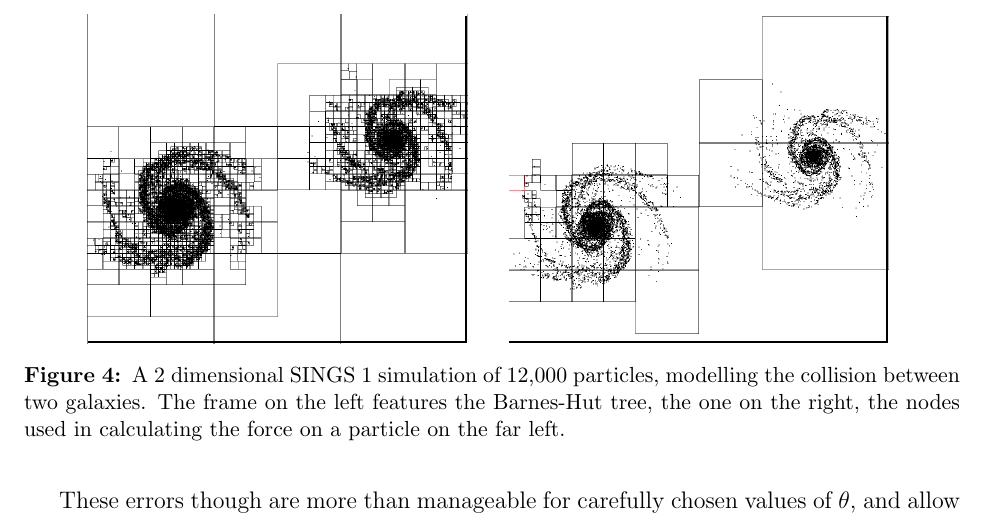
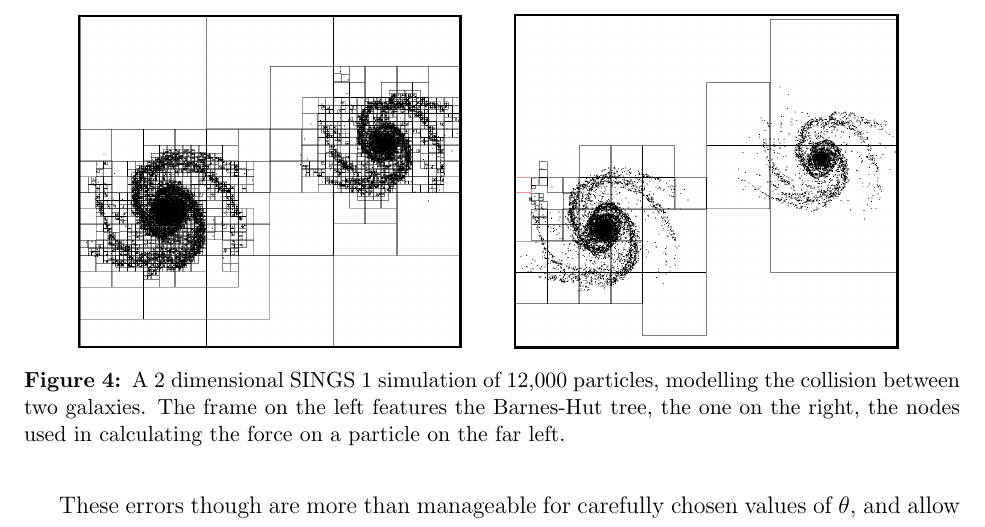
Before and after one commit to CodingKraken/SCC-SINGS-Paper, a LaTeX document (Supercomputing Challenge.tex): part of page 11 of 23, cut so that both start at the same text. Compiled offline with pdfLaTeX.

Commit message:
Fixed frame on Fig. 4

```diff
--- a/Supercomputing Challenge.tex
+++ b/Supercomputing Challenge.tex
@@ -253,15 +253,18 @@ as computed across various SINGS simulations.
 \end{figure}
 
 These errors though are more than manageable for carefully chosen values of $\theta$, and allow us to simulate far larger and more complex systems. Figure \ref{fig:sings1bh} features frames from the 2 dimensional SINGS 1 code illustrating the massive reduction in computations enabled by the Barnes-Hut method.
+
 \begin{figure}
 \centering
-\setlength{\fboxsep}{-1pt}
-\setlength{\fboxrule}{1pt}
+\setlength{\fboxsep}{0pt}
+\setlength{\fboxrule}{1.25pt}
 \begin{subfigure}[t]{.45\textwidth}
   \centering
   \fbox{\includegraphics[width=.9\textwidth]{sings1fulltree.png}}
   \label{fig:sub1}
 \end{subfigure}%\usepackage[nottoc,numbib]{tocbibind}
+\setlength{\fboxsep}{0.1pt}
+\setlength{\fboxrule}{1.25pt}
 \begin{subfigure}[t]{.45\textwidth}
   \centering
   \fbox{\includegraphics[width=.9\textwidth]{sings1sometree.png}}
```
